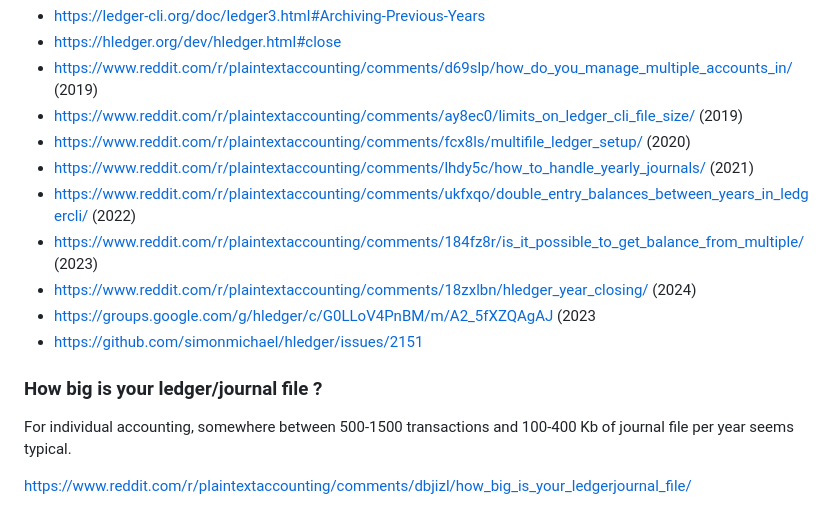
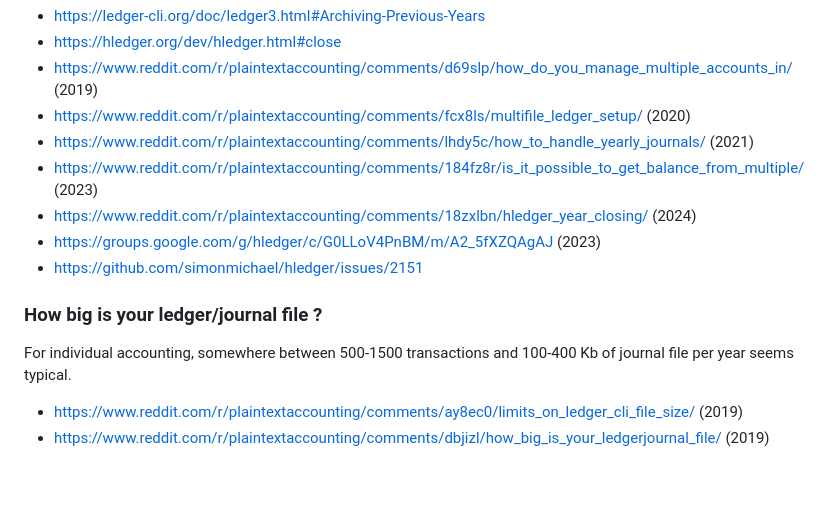
Before and after one commit to plaintextaccounting/plaintextaccounting, a Markdown page: src/Getting-started-FAQ.md, the part around the change. GitHub-like rendering; blank space fills up the shorter version.

Commit message:
getting started faq: cleanups

```diff
--- a/src/Getting-started-FAQ.md
+++ b/src/Getting-started-FAQ.md
@@ -119,13 +119,11 @@ See also:
 - https://ledger-cli.org/doc/ledger3.html#Archiving-Previous-Years
 - https://hledger.org/dev/hledger.html#close
 - https://www.reddit.com/r/plaintextaccounting/comments/d69slp/how_do_you_manage_multiple_accounts_in/ (2019)
-- https://www.reddit.com/r/plaintextaccounting/comments/ay8ec0/limits_on_ledger_cli_file_size/ (2019)
 - https://www.reddit.com/r/plaintextaccounting/comments/fcx8ls/multifile_ledger_setup/ (2020)
 - https://www.reddit.com/r/plaintextaccounting/comments/lhdy5c/how_to_handle_yearly_journals/ (2021)
-- https://www.reddit.com/r/plaintextaccounting/comments/ukfxqo/double_entry_balances_between_years_in_ledgercli/ (2022)
 - https://www.reddit.com/r/plaintextaccounting/comments/184fz8r/is_it_possible_to_get_balance_from_multiple/ (2023)
 - https://www.reddit.com/r/plaintextaccounting/comments/18zxlbn/hledger_year_closing/ (2024)
-- https://groups.google.com/g/hledger/c/G0LLoV4PnBM/m/A2_5fXZQAgAJ (2023
+- https://groups.google.com/g/hledger/c/G0LLoV4PnBM/m/A2_5fXZQAgAJ (2023)
 - https://github.com/simonmichael/hledger/issues/2151
 
 
@@ -133,4 +131,5 @@ See also:
 
 For individual accounting, somewhere between 500-1500 transactions and 100-400 Kb of journal file per year seems typical.
 
-https://www.reddit.com/r/plaintextaccounting/comments/dbjizl/how_big_is_your_ledgerjournal_file/
+- https://www.reddit.com/r/plaintextaccounting/comments/ay8ec0/limits_on_ledger_cli_file_size/ (2019)
+- https://www.reddit.com/r/plaintextaccounting/comments/dbjizl/how_big_is_your_ledgerjournal_file/ (2019)
```
